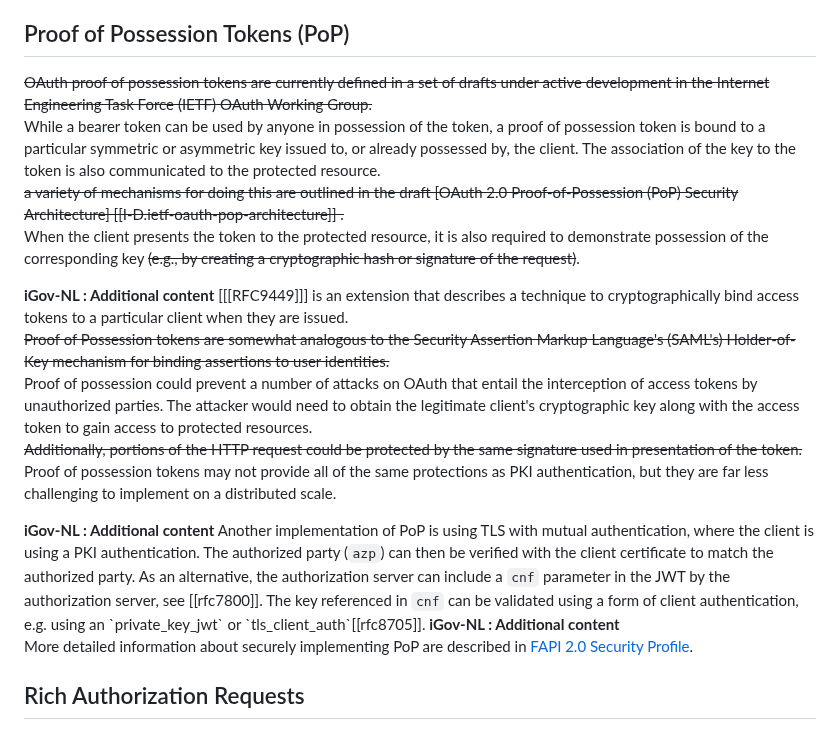
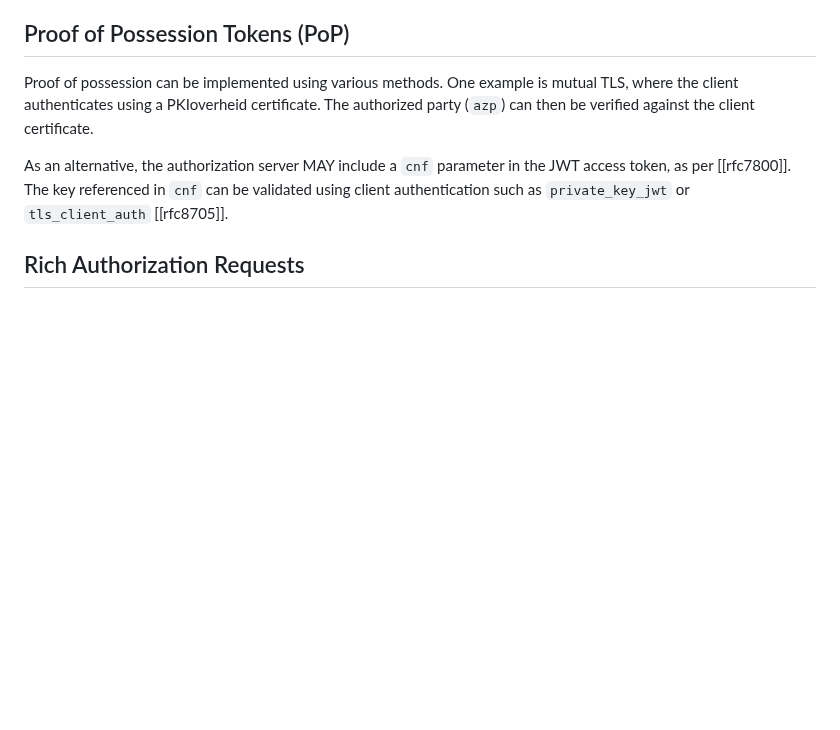
Before and after one commit to Logius-standaarden/OAuth-NL-profiel, a Markdown page: Advanced OAuth Security Options.md, the part around one of its changes. GitHub-like rendering; blank space fills up the shorter version.

Commit message:
advanced sec options

```diff
--- a/Advanced OAuth Security Options.md
+++ b/Advanced OAuth Security Options.md
@@ -28,38 +27,24 @@ To combat this PAR allows clients to push authorization requests directly to the
 <!-- ### [5.1.](#rfc.section.5.1) [Proof of Possession Tokens](#PoPTokens) -->
 ## Proof of Possession Tokens (PoP)
 
-~~OAuth proof of possession tokens are currently defined in a set of drafts under active development in the Internet Engineering Task Force (IETF) OAuth Working Group.~~
-While a bearer token can be used by anyone in possession of the token, a proof of possession token is bound to a particular symmetric or asymmetric key issued to, or already possessed by, the client. The association of the key to the token is also communicated to the protected resource.
-~~a variety of mechanisms for doing this are outlined in the draft [OAuth 2.0 Proof-of-Possession (PoP) Security Architecture] [[I-D.ietf-oauth-pop-architecture]] .~~
-When the client presents the token to the protected resource, it is also required to demonstrate possession of the corresponding key ~~(e.g., by creating a cryptographic hash or signature of the request)~~.
+<span class="nlgov-add" aria-label="sectie toegevoegd in NLgov">
 
-<!-- iGov-NL : Start of the additional content -->
-<aside class=" addition">
-<b>iGov-NL : Additional content</b></br>
-[[[RFC9449]]] is an extension that describes a technique to cryptographically bind access tokens to a particular client when they are issued.
-</aside>
+Proof of possession can be implemented using various methods. One example is
+mutual TLS, where the client authenticates using a PKIoverheid certificate. The
+authorized party (`azp`) can then be verified against the client certificate.
+
+As an alternative, the authorization server MAY include a `cnf` parameter in
+the JWT access token, as per [[rfc7800]]. The key referenced in `cnf` can be
+validated using client authentication such as `private_key_jwt` or
+`tls_client_auth` [[rfc8705]].
+
+</span>
 <!-- iGov-NL : End of the additional content -->
 
-~~Proof of Possession tokens are somewhat analogous to the Security Assertion Markup Language's (SAML's) Holder-of-Key mechanism for binding assertions to user identities.~~
-Proof of possession could prevent a number of attacks on OAuth that entail the interception of access tokens by unauthorized parties. The attacker would need to obtain the legitimate client's cryptographic key along with the access token to gain access to protected resources.
-~~Additionally, portions of the HTTP request could be protected by the same signature used in presentation of the token.~~
-Proof of possession tokens may not provide all of the same protections as PKI authentication, but they are far less challenging to implement on a distributed scale.
 
-<!-- iGov-NL : Start of the additional content -->
-<aside class=" addition">
-<b>iGov-NL : Additional content</b></br>
-Another implementation of PoP is using TLS with mutual authentication, where the client is using a PKI authentication. The authorized party (<code>azp</code>) can then be verified with the client certificate to match the authorized party. As an alternative, the authorization server can include a <code>cnf</code> parameter in the JWT by the authorization server, see [[rfc7800]]. The key referenced in <code>cnf</code> can be validated using a form of client authentication, e.g. using an `private_key_jwt` or `tls_client_auth`[[rfc8705]].
-</aside>
-<!-- iGov-NL : End of the additional content -->
+<!-- REVIEW (issue #131): RFC7800 and RFC8705 worden meegenomen in iGov referenties +
+     DPoP [[rfc9449]] is natuurlijk verplicht. PKIoverheid context bepalen. -->
 
-<!-- iGov-NL : Start of the additional content -->
-<aside class=" addition">
-<b>iGov-NL : Additional content</b></br>
-
-More detailed information about securely implementing PoP are described in [FAPI 2.0 Security Profile](https://openid.net/specs/fapi-2_0-security-02.html#name-requirements-for-clients).
-
-</aside>
-<!-- iGov-NL : End of the additional content -->
 
 <!-- iGov-NL : Start of the additional content -->
 ## Rich Authorization Requests
```
Also changed, not shown: other parts of Advanced OAuth Security Options.md (+5 -6 lines).
